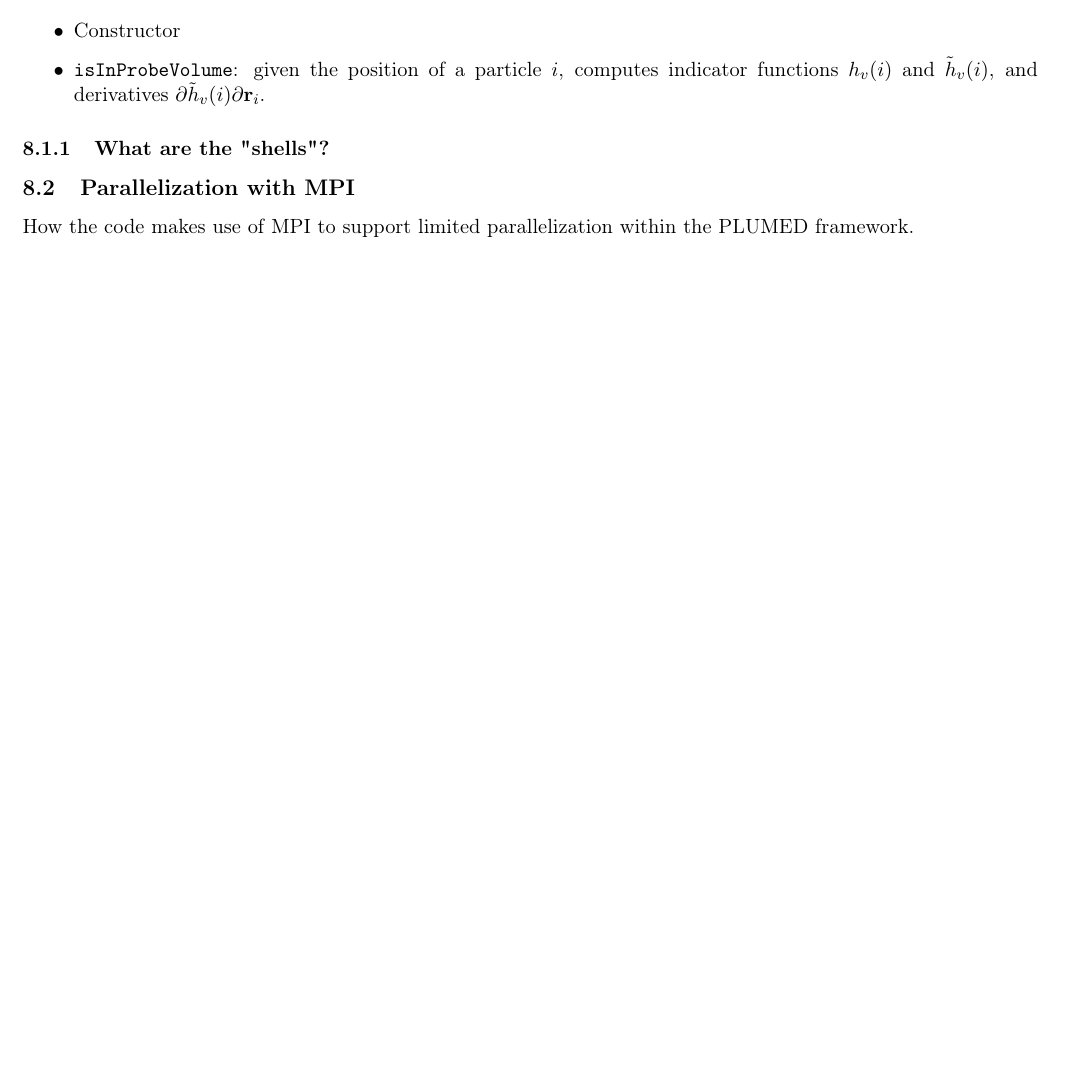
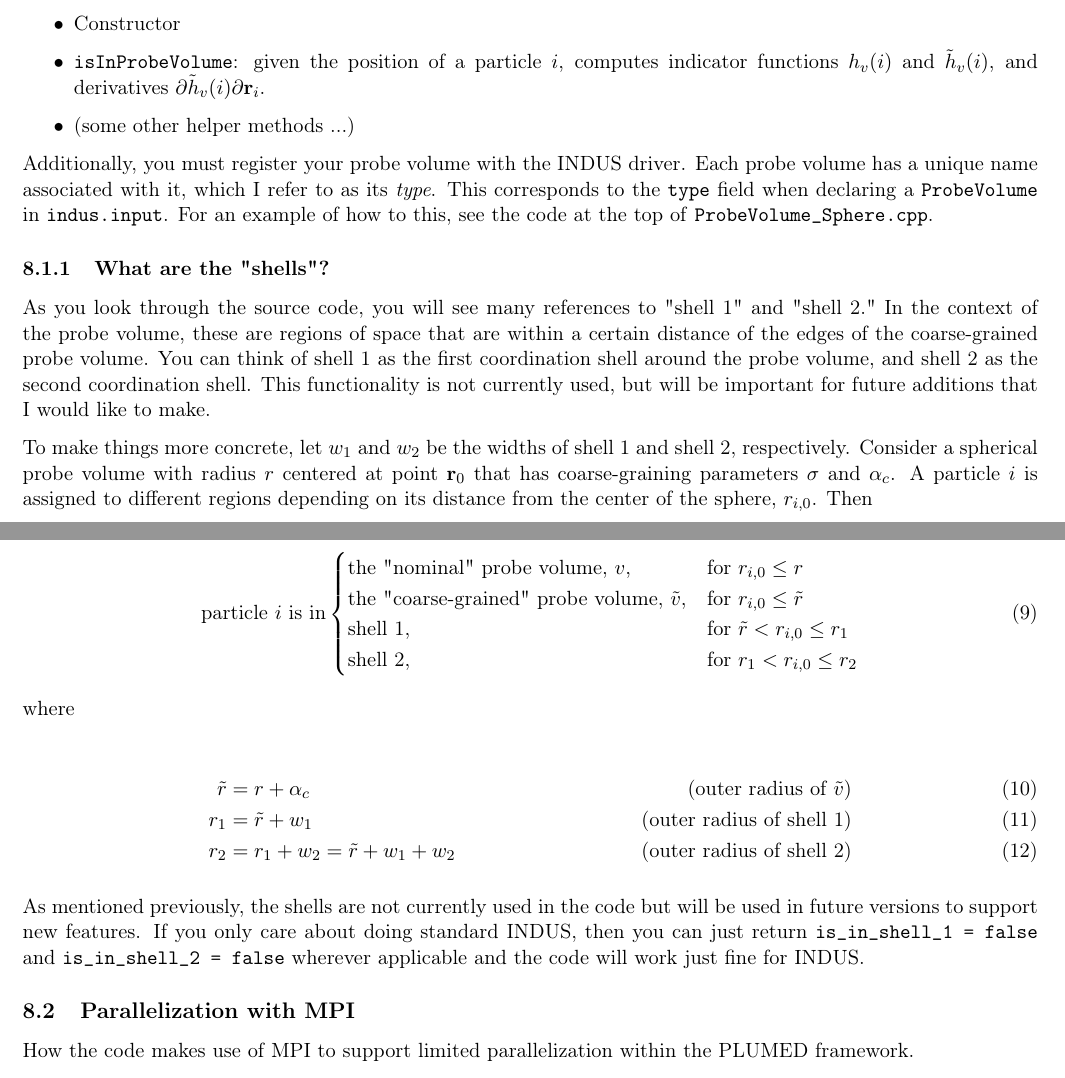
Before and after one commit to patellab511/indus, a LaTeX document (manual/plumed_indus_manual.tex): part of page 12 of 13 before the commit and two parts of pages 12 and 13 of 14 after it, the two joined at a grey line, cut so that both start at the same text, the shorter picture padded with empty space. Compiled offline with pdfLaTeX.

```diff
--- a/manual/plumed_indus_manual.tex
+++ b/manual/plumed_indus_manual.tex
@@ -722,11 +727,46 @@
 \begin{itemize}
 	\item Constructor
 	\item \texttt{isInProbeVolume}: given the position of a particle $i$, computes indicator functions $h_v(i)$ and $\tilde{h}_v(i)$, and derivatives $\partial \tilde{h}_v(i) \partial \mathbf{r}_i$.
+	\item (some other helper methods ...)
 \end{itemize}
+
+Additionally, you must register your probe volume with the INDUS driver. Each probe volume has a unique name associated with it, which I refer to as its \emph{type}. This corresponds to the \texttt{type} field when declaring a \texttt{ProbeVolume} in \texttt{indus.input}. For an example of how to this, see the code at the top of \texttt{ProbeVolume\_Sphere.cpp}.
 
 %%%
 
 \subsubsection{What are the "shells"?}
+
+As you look through the source code, you will see many references to "shell 1" and "shell 2." In the context of the probe volume, these are regions of space that are within a certain distance of the edges of the coarse-grained probe volume. You can think of shell 1 as the first coordination shell around the probe volume, and shell 2 as the second coordination shell. This functionality is not currently used, but will be important for future additions that I would like to make.
+
+%%%
+
+To make things more concrete, let $w_1$ and $w_2$ be the widths of shell 1 and shell 2, respectively. Consider a spherical probe volume with radius $r$ centered at point $\mathbf{r}_0$ that has coarse-graining parameters $\sigma$ and $\alpha_c$. A particle $i$ is assigned to different regions depending on its distance from the center of the sphere, $r_{i,0}$. Then
+
+\begin{equation}
+	\text{particle $i$ is in}
+	\begin{cases}
+		\text{the "nominal" probe volume, $v$,}
+			& \text{for } r_{i,0} \leq r \\
+		\text{the "coarse-grained" probe volume, $\tilde{v}$,}
+			& \text{for } r_{i,0} \leq \tilde{r} \\
+		\text{shell 1,}
+			& \text{for } \tilde{r} < r_{i,0} \leq r_1 \\
+		\text{shell 2,}
+			& \text{for } r_1 < r_{i,0} \leq r_2
+	\end{cases}
+\end{equation}
+
+\noindent where
+
+\begin{align}
+	\tilde{r} &= r + \alpha_c                       & \text{(outer radius of $\tilde{v}$)} \\
+	r_1       &= \tilde{r} + w_1                    & \text{(outer radius of shell 1)} \\
+	r_2       &= r_1 + w_2 = \tilde{r} + w_1 + w_2  & \text{(outer radius of shell 2)}
+\end{align}
+
+%%%
+
+As mentioned previously, the shells are not currently used in the code but will be used in future versions to support new features. If you only care about doing standard INDUS, then you can just return \texttt{is\_in\_shell\_1 = false} and \texttt{is\_in\_shell\_2 = false} wherever applicable and the code will work just fine for INDUS.
 
 %%%
 
```
Also changed, not shown: manual/plumed_indus_manual.pdf, manual/plumed_indus_manual.tex (29 more changed lines).
